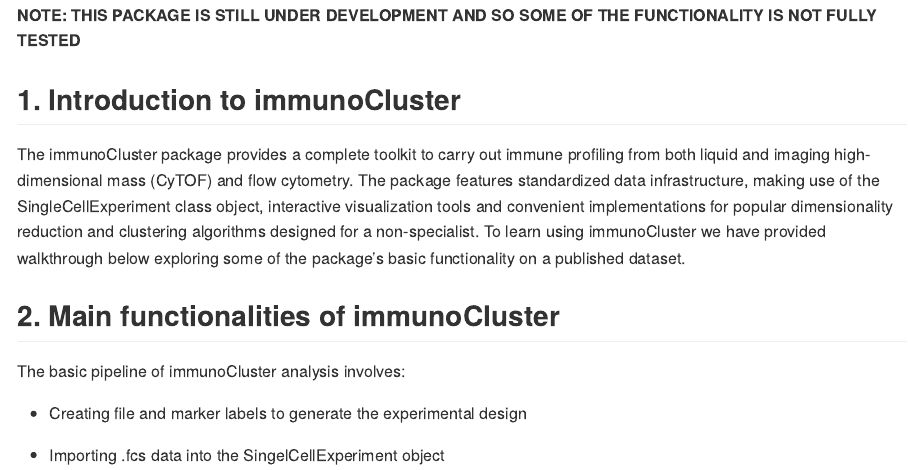
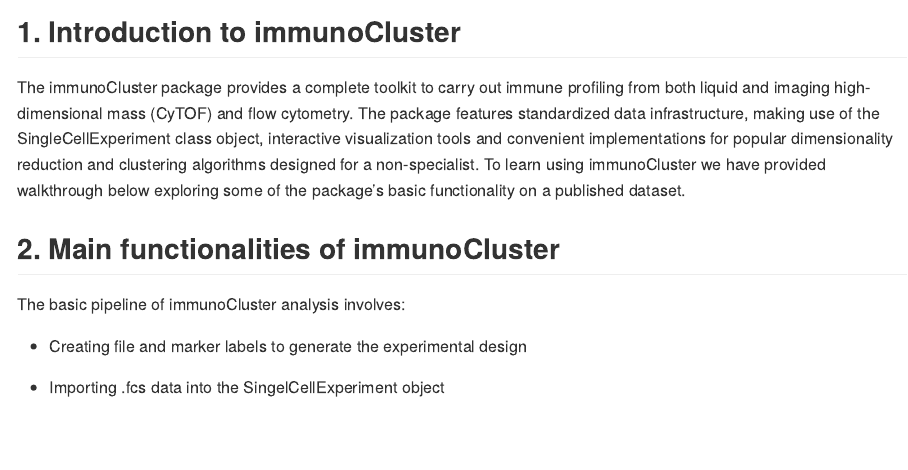
Before and after one commit to kordastilab/ImmunoCluster, an R Markdown document (README.Rmd): the page in a window 1100 px wide, from 150 px down. The pictures show the output file README.md that the author committed with the source, drawn offline in the style of GitHub; long lines of code are wrapped; badge pictures from the web are left out.

Commit message:
Readme update

```diff
--- a/README.Rmd
+++ b/README.Rmd
@@ -10,9 +10,6 @@ output:
 fig_width: 7
 always_allow_html: true
 ---
-
-
-**NOTE: THIS PACKAGE IS STILL UNDER DEVELOPMENT AND SO SOME OF THE FUNCTIONALITY IS NOT FULLY TESTED**
 
 ## 1. Introduction to immunoCluster
 
```
Also changed, not shown: README.md, README_files/figure-gfm/mds_plot-1.png.
